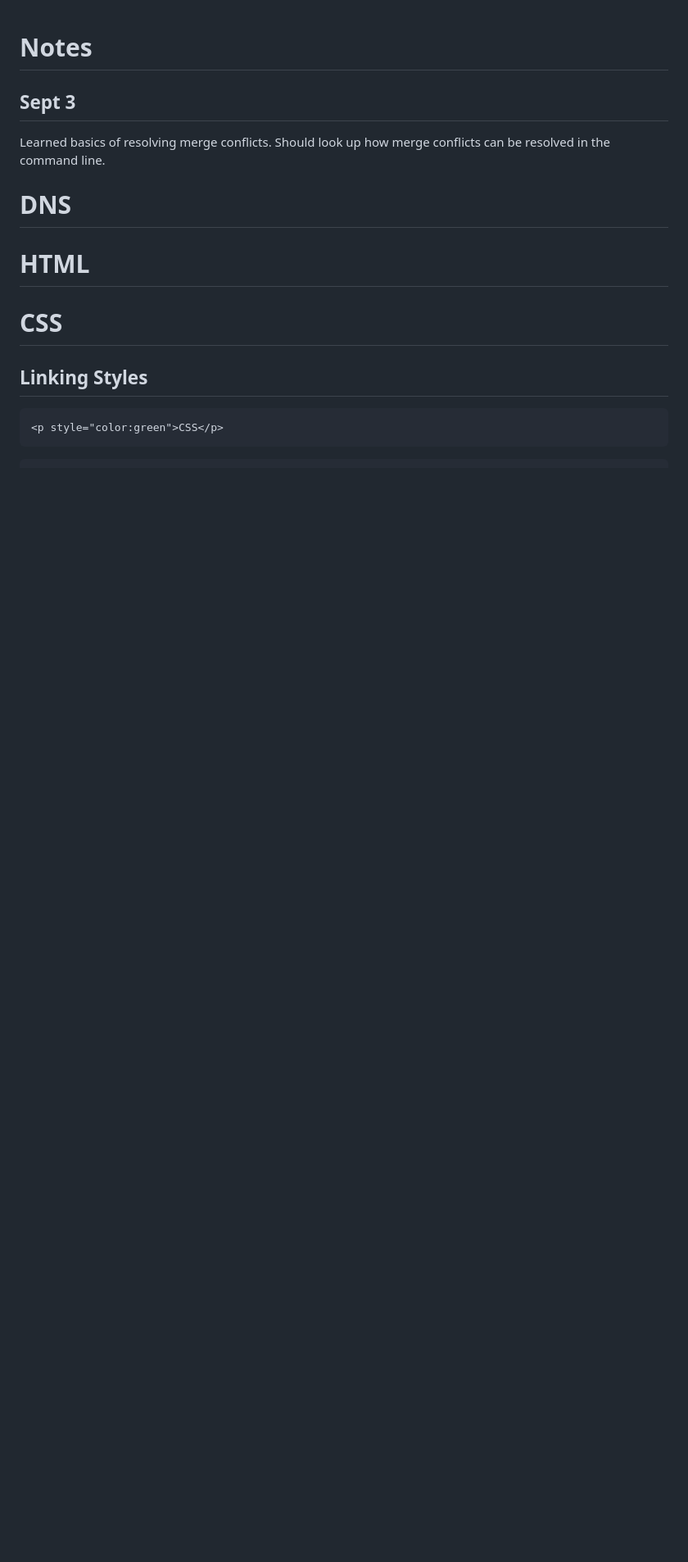
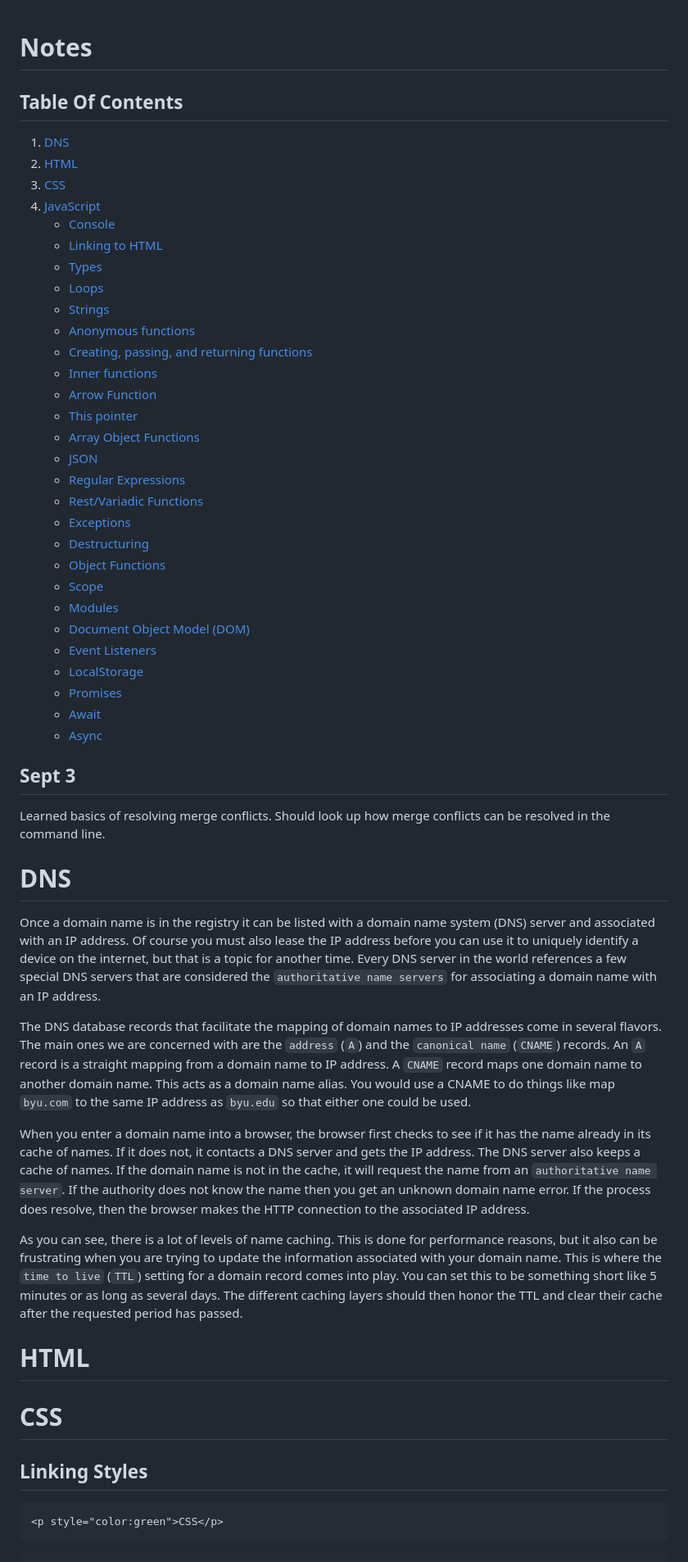
Before and after one commit to marcomer/startup, a Markdown page: notes.md, the part around one of its changes. Shown at 82% size. Drawn GitHub-style; blank space fills up the shorter version.

Commit message:
Add table of contents

```diff
--- a/notes.md
+++ b/notes.md
@@ -1,10 +1,48 @@
 # Notes
+
+## Table Of Contents
+1. [DNS](#dns)
+2. [HTML](#html)
+3. [CSS](#css)
+4. [JavaScript](#javascript)
+    + [Console](#console)
+    + [Linking to HTML](#linking-to-html)
+    + [Types](#types)
+    + [Loops](#loops)
+    + [Strings](#strings)
+    + [Anonymous functions](#anonymous-functions)
+    + [Creating, passing, and returning functions](#creating-passing-and-returning-functions)
+    + [Inner functions](#inner-functions)
+    + [Arrow Function](#arrow-function)
+    + [This pointer](#this-pointer)
+    + [Array Object Functions](#array-object-functions)
+    + [JSON](#json)
+    + [Regular Expressions](#regular-expressions)
+    + [Rest/Variadic Functions](#restvariadic-functions)
+    + [Exceptions](#exceptions)
+    + [Destructuring](#destructuring)
+    + [Object Functions](#object-functions)
+    + [Scope](#scope)
+    + [Modules](#modules)
+    + [Document Object Model (DOM)](#document-object-model-dom)
+    + [Event Listeners](#event-listeners)
+    + [LocalStorage](#localstorage)
+    + [Promises](#promises)
+    + [Await](#await)
+    + [Async](#async)
+
 
 ## Sept 3
 Learned basics of resolving merge conflicts. Should look up how merge conflicts can be resolved in the command line.
 
 # DNS
-
+Once a domain name is in the registry it can be listed with a domain name system (DNS) server and associated with an IP address. Of course you must also lease the IP address before you can use it to uniquely identify a device on the internet, but that is a topic for another time. Every DNS server in the world references a few special DNS servers that are considered the `authoritative name servers` for associating a domain name with an IP address.
+
+The DNS database records that facilitate the mapping of domain names to IP addresses come in several flavors. The main ones we are concerned with are the `address` (`A`) and the `canonical name` (`CNAME`) records. An `A` record is a straight mapping from a domain name to IP address. A `CNAME` record maps one domain name to another domain name. This acts as a domain name alias. You would use a CNAME to do things like map `byu.com` to the same IP address as `byu.edu` so that either one could be used.
+
+When you enter a domain name into a browser, the browser first checks to see if it has the name already in its cache of names. If it does not, it contacts a DNS server and gets the IP address. The DNS server also keeps a cache of names. If the domain name is not in the cache, it will request the name from an `authoritative name server`. If the authority does not know the name then you get an unknown domain name error. If the process does resolve, then the browser makes the HTTP connection to the associated IP address.
+
+As you can see, there is a lot of levels of name caching. This is done for performance reasons, but it also can be frustrating when you are trying to update the information associated with your domain name. This is where the `time to live` (`TTL`) setting for a domain record comes into play. You can set this to be something short like 5 minutes or as long as several days. The different caching layers should then honor the TTL and clear their cache after the requested period has passed.
 
 # HTML
 
```
Also changed, not shown: other parts of notes.md (+1 -1 lines).
